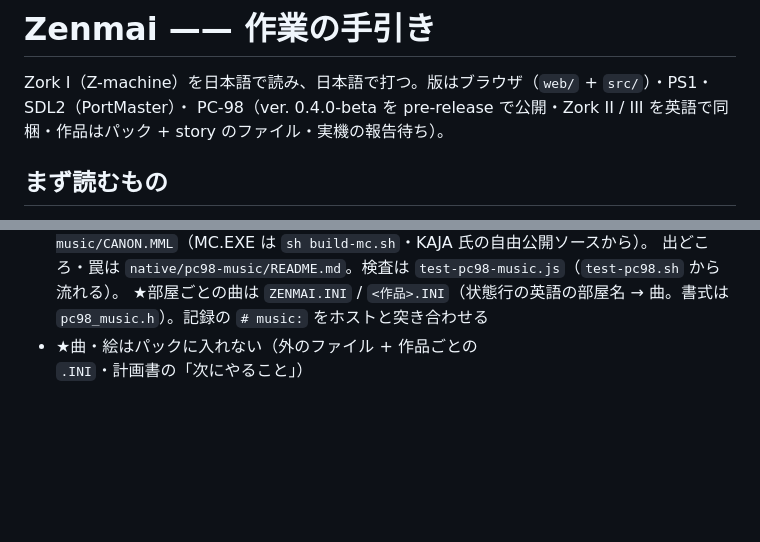
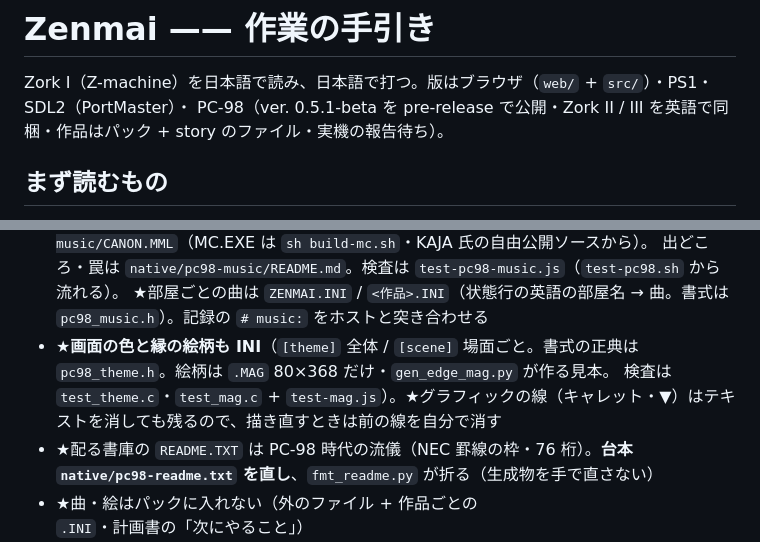
Before and after one commit to msonrm/zenmai, a Markdown page: CLAUDE.md, 2 parts joined by grey strips. Rendered like a GitHub page; blank space fills up the shorter version.

Commit message:
docs: CLAUDE.md を PC-98 版 0.5.1-beta に(色と絵柄の INI・README の台本・グラフィックの線の罠)
Co-Authored-By: Claude Sonnet 5.5 <noreply@anthropic.com>
Claude-Session: https://claude.ai/code/session_01DcRwLesKLC4MrHn6Qt5huQ

```diff
--- a/CLAUDE.md
+++ b/CLAUDE.md
@@ -1,7 +1,7 @@
 # Zenmai —— 作業の手引き
 
 Zork I（Z-machine）を日本語で読み、日本語で打つ。版はブラウザ（`web/` + `src/`）・PS1・SDL2（PortMaster）・
-PC-98（ver. 0.4.0-beta を pre-release で公開・Zork II / III を英語で同梱・作品はパック + story のファイル・実機の報告待ち）。
+PC-98（ver. 0.5.1-beta を pre-release で公開・Zork II / III を英語で同梱・作品はパック + story のファイル・実機の報告待ち）。
 
 ## まず読むもの
 
@@ -65,6 +65,9 @@ Release のタグは `pc98-vX.Y.Z`（PS1 版は `ps1-vX.Y.Z`）。
   `python3 gen_canon_mml.py` → `node mc98.js pc98-music/CANON.MML`（MC.EXE は `sh build-mc.sh`・KAJA 氏の自由公開ソースから）。
   出どころ・罠は `native/pc98-music/README.md`。検査は `test-pc98-music.js`（`test-pc98.sh` から流れる）。
   ★部屋ごとの曲は `ZENMAI.INI` / `<作品>.INI`（状態行の英語の部屋名 → 曲。書式は `pc98_music.h`）。記録の `# music:` をホストと突き合わせる
+- ★**画面の色と縁の絵柄も INI**（`[theme]` 全体 / `[scene]` 場面ごと。書式の正典は `pc98_theme.h`。絵柄は `.MAG` 80×368 だけ・`gen_edge_mag.py` が作る見本。
+  検査は `test_theme.c`・`test_mag.c` + `test-mag.js`）。★グラフィックの線（キャレット・▼）はテキストを消しても残るので、描き直すときは前の線を自分で消す
+- ★配る書庫の `README.TXT` は PC-98 時代の流儀（NEC 罫線の枠・76 桁）。**台本 `native/pc98-readme.txt` を直し**、`fmt_readme.py` が折る（生成物を手で直さない）
 - ★曲・絵はパックに入れない（外のファイル + 作品ごとの `.INI`・計画書の「次にやること」）
 - 必要なメモリは像 約 262KB + 起動後に約 620KB（★要件は拡張 2MB。1MB は目標から外したが、今は QuuBee の 1MB でも動く ——
   測った境目と、大きなものを 59KB 以下の塊で取る理由は `docs/pc98-port-plan.md` の「段 8」）
```
